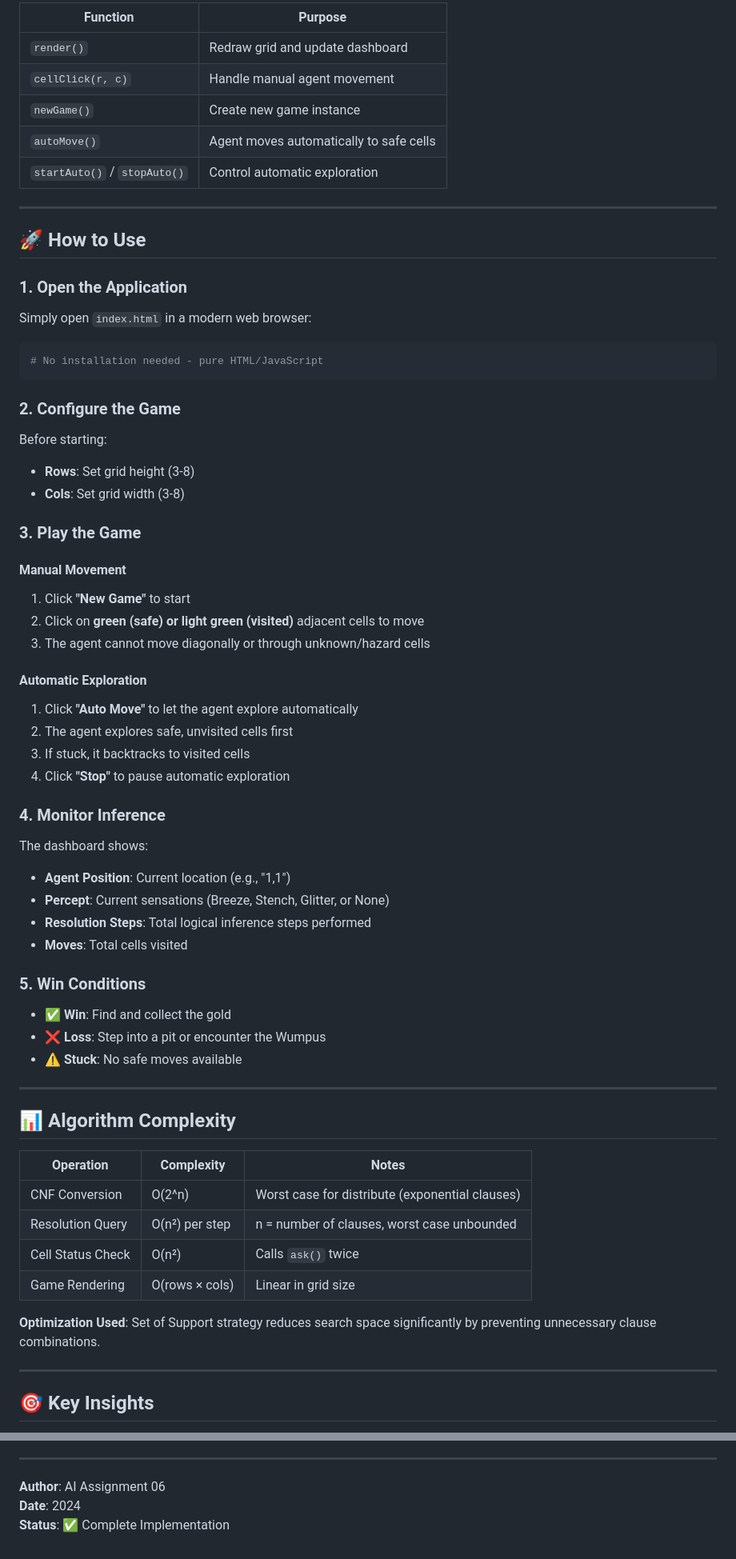
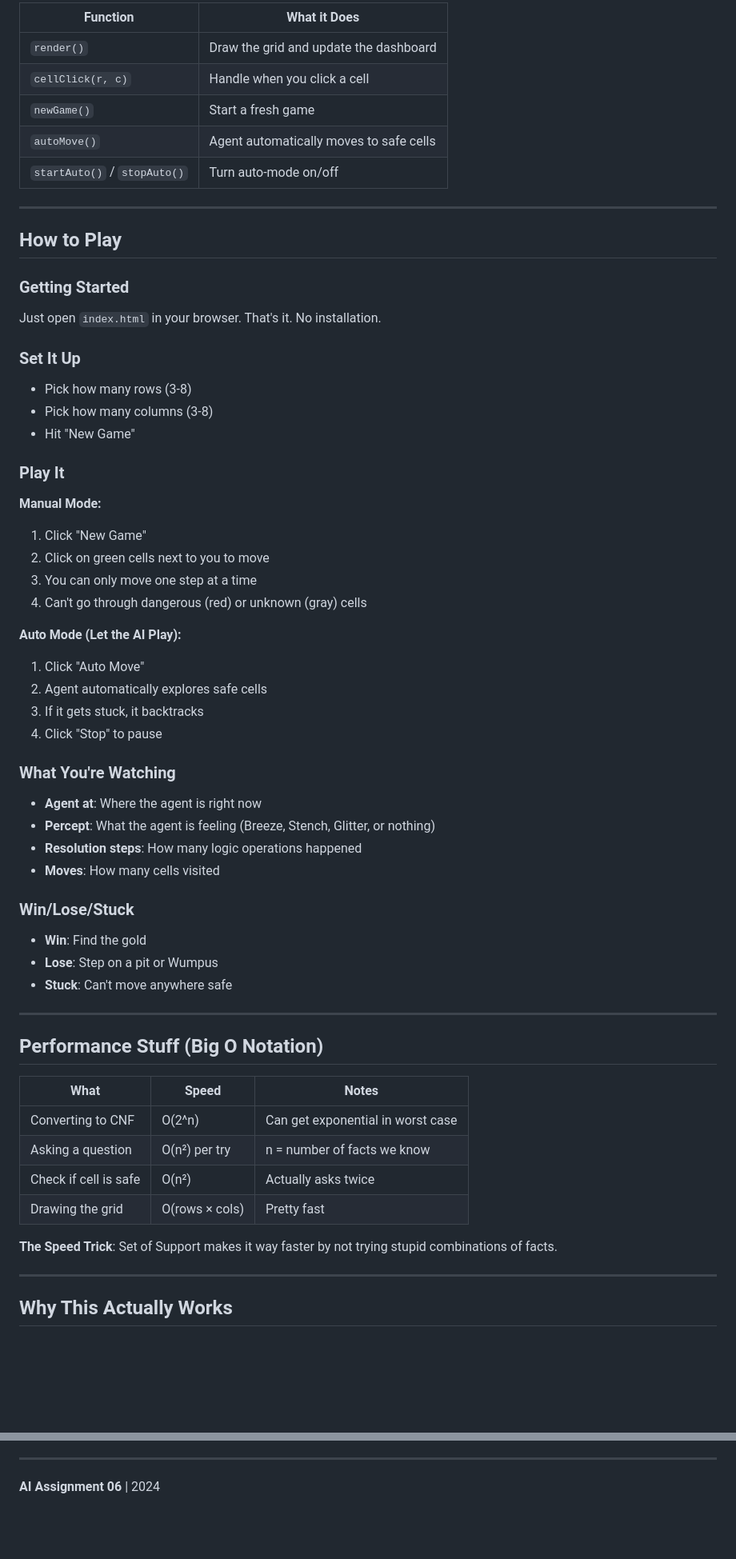
Before and after one commit to Faseeh-Asghar/WupusWorld, a Markdown page: README.md, 2 parts joined by grey strips. Shown at 80% size. GitHub-like rendering; blank space fills up the shorter version.

````diff
--- a/README.md
+++ b/README.md
@@ -143,66 +143,63 @@ Maintains the game world and agent position:
 
-| Function | Purpose |
-|----------|---------|
-| `render()` | Redraw grid and update dashboard |
-| `cellClick(r, c)` | Handle manual agent movement |
-| `newGame()` | Create new game instance |
-| `autoMove()` | Agent moves automatically to safe cells |
-| `startAuto()` / `stopAuto()` | Control automatic exploration |
+| Function | What it Does |
+|----------|----------|
+| `render()` | Draw the grid and update the dashboard |
+| `cellClick(r, c)` | Handle when you click a cell |
+| `newGame()` | Start a fresh game |
+| `autoMove()` | Agent automatically moves to safe cells |
+| `startAuto()` / `stopAuto()` | Turn auto-mode on/off |
 
 ---
 
-## 🚀 How to Use
+## How to Play
 
-### 1. Open the Application
-Simply open `index.html` in a modern web browser:
-```bash
-# No installation needed - pure HTML/JavaScript
-```
+### Getting Started
+Just open `index.html` in your browser. That's it. No installation.
 
-### 2. Configure the Game
-Before starting:
-- **Rows**: Set grid height (3-8)
-- **Cols**: Set grid width (3-8)
+### Set It Up
+- Pick how many rows (3-8)
+- Pick how many columns (3-8)
+- Hit "New Game"
 
-### 3. Play the Game
+### Play It
 
-#### Manual Movement
-1. Click **"New Game"** to start
-2. Click on **green (safe) or light green (visited)** adjacent cells to move
-3. The agent cannot move diagonally or through unknown/hazard cells
+**Manual Mode:**
+1. Click "New Game"
+2. Click on green cells next to you to move
+3. You can only move one step at a time
+4. Can't go through dangerous (red) or unknown (gray) cells
 
-#### Automatic Exploration
-1. Click **"Auto Move"** to let the agent explore automatically
-2. The agent explores safe, unvisited cells first
-3. If stuck, it backtracks to visited cells
-4. Click **"Stop"** to pause automatic exploration
+**Auto Mode (Let the AI Play):**
+1. Click "Auto Move"
+2. Agent automatically explores safe cells
+3. If it gets stuck, it backtracks
+4. Click "Stop" to pause
 
-### 4. Monitor Inference
-The dashboard shows:
-- **Agent Position**: Current location (e.g., "1,1")
-- **Percept**: Current sensations (Breeze, Stench, Glitter, or None)
-- **Resolution Steps**: Total logical inference steps performed
-- **Moves**: Total cells visited
+### What You're Watching
+- **Agent at**: Where the agent is right now
+- **Percept**: What the agent is feeling (Breeze, Stench, Glitter, or nothing)
+- **Resolution steps**: How many logic operations happened
+- **Moves**: How many cells visited
 
-### 5. Win Conditions
-- **✅ Win**: Find and collect the gold
-- **❌ Loss**: Step into a pit or encounter the Wumpus
-- **⚠️ Stuck**: No safe moves available
+### Win/Lose/Stuck
+- **Win**: Find the gold
+- **Lose**: Step on a pit or Wumpus
+- **Stuck**: Can't move anywhere safe
 
 ---
 
-## 📊 Algorithm Complexity
+## Performance Stuff (Big O Notation)
 
-| Operation | Complexity | Notes |
-|-----------|-----------|-------|
-| CNF Conversion | O(2^n) | Worst case for distribute (exponential clauses) |
-| Resolution Query | O(n²) per step | n = number of clauses, worst case unbounded |
-| Cell Status Check | O(n²) | Calls `ask()` twice |
-| Game Rendering | O(rows × cols) | Linear in grid size |
+| What | Speed | Notes |
+|-----|-------|-------|
+| Converting to CNF | O(2^n) | Can get exponential in worst case |
+| Asking a question | O(n²) per try | n = number of facts we know |
+| Check if cell is safe | O(n²) | Actually asks twice |
+| Drawing the grid | O(rows × cols) | Pretty fast |
 
-**Optimization Used**: Set of Support strategy reduces search space significantly by preventing unnecessary clause combinations.
+**The Speed Trick**: Set of Support makes it way faster by not trying stupid combinations of facts.
 
 ---
 
-## 🎯 Key Insights
+## Why This Actually Works
 
@@ -286,6 +274,4 @@ This implementation is based on:
 
 ---
 
-**Author**: AI Assignment 06
-**Date**: 2024
-**Status**: ✅ Complete Implementation
+**AI Assignment 06** | 2024
````
Also changed, not shown: other parts of README.md (+137 -146 lines).
